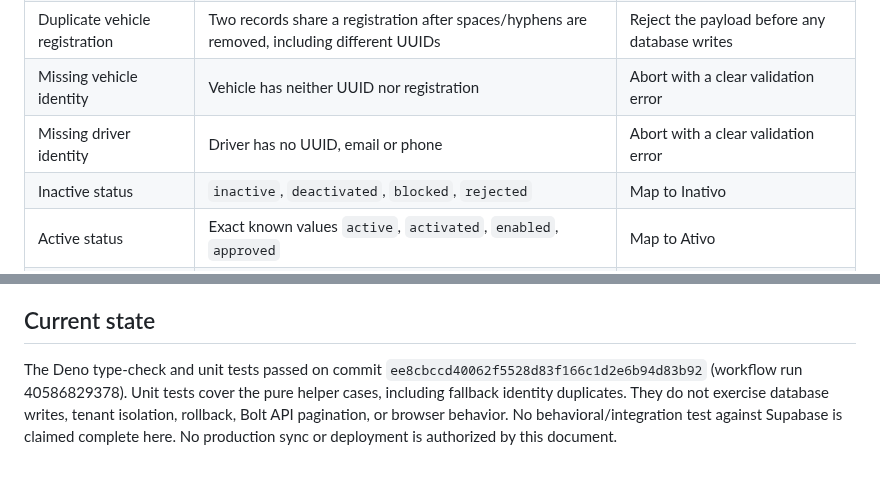
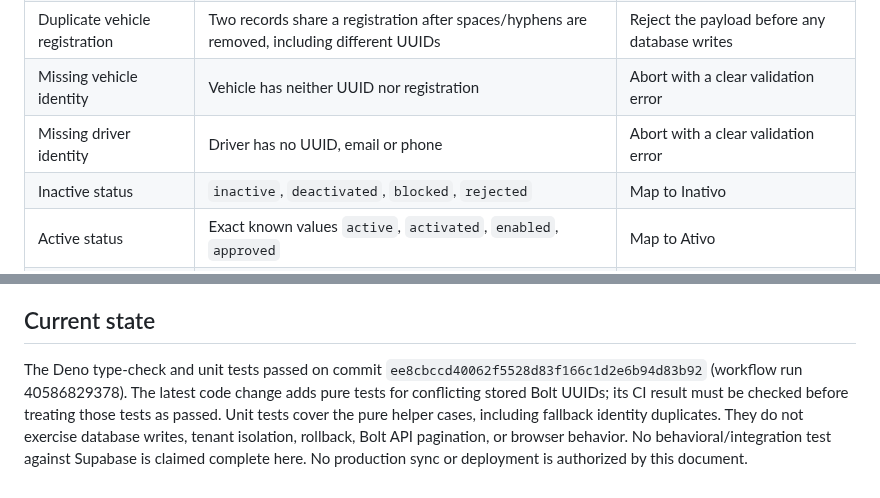
Before and after one commit to simplicity2take-ui/simplicity2take-fleet, a Markdown page: docs/bolt-sync-test-matrix.md, 2 parts joined by grey strips. Drawn GitHub-style.

Commit message:
Document conflicting external UUID fallback tests

```diff
--- a/docs/bolt-sync-test-matrix.md
+++ b/docs/bolt-sync-test-matrix.md
@@ -12,7 +12,7 @@ This is a test plan only. It does not call Bolt, write to Supabase, deploy an Ed
 | Duplicate vehicle UUID | Two payload records normalize to the same UUID, ignoring case/outer whitespace | Reject the payload before any database writes |
 | Duplicate vehicle registration | Two records share a registration after spaces/hyphens are removed, including different UUIDs | Reject the payload before any database writes |
 | Missing vehicle identity | Vehicle has neither UUID nor registration | Abort with a clear validation error |
-| Missing driver identity | Driver has no UUID, email or phone | Abort with a clear validation error |
+| Missing driver identity | Driver has no UUID, email or phone | Abort with a clear validation error |\n| Conflicting driver UUID on fallback match | Email/phone matches a Fleet driver already linked to a different Bolt UUID | Reject before updating the matched record; manual review required |\n| Conflicting vehicle UUID on fallback match | Registration matches a Fleet vehicle already linked to a different Bolt UUID | Reject before updating the matched record; manual review required |
 | Inactive status | `inactive`, `deactivated`, `blocked`, `rejected` | Map to Inativo |
 | Active status | Exact known values `active`, `activated`, `enabled`, `approved` | Map to Ativo |
 | Unknown status | Any unrecognized value for a new record | Remain Inativo; do not silently activate |
@@ -52,4 +52,4 @@ This is a test plan only. It does not call Bolt, write to Supabase, deploy an Ed
 
 ## Current state
 
-The Deno type-check and unit tests passed on commit `ee8cbccd40062f5528d83f166c1d2e6b94d83b92` (workflow run 40586829378). Unit tests cover the pure helper cases, including fallback identity duplicates. They do not exercise database writes, tenant isolation, rollback, Bolt API pagination, or browser behavior. No behavioral/integration test against Supabase is claimed complete here. No production sync or deployment is authorized by this document.
+The Deno type-check and unit tests passed on commit `ee8cbccd40062f5528d83f166c1d2e6b94d83b92` (workflow run 40586829378). The latest code change adds pure tests for conflicting stored Bolt UUIDs; its CI result must be checked before treating those tests as passed. Unit tests cover the pure helper cases, including fallback identity duplicates. They do not exercise database writes, tenant isolation, rollback, Bolt API pagination, or browser behavior. No behavioral/integration test against Supabase is claimed complete here. No production sync or deployment is authorized by this document.
```
